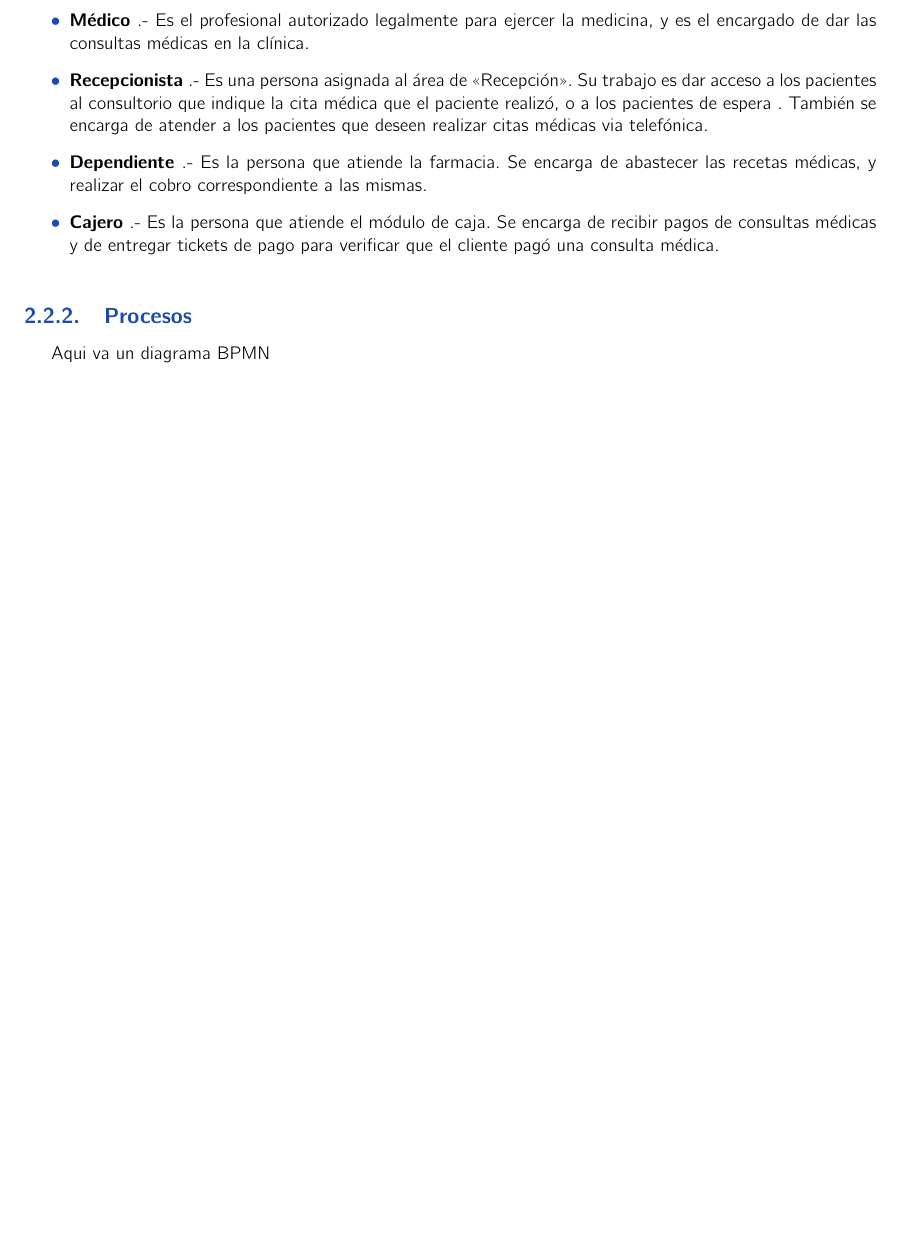
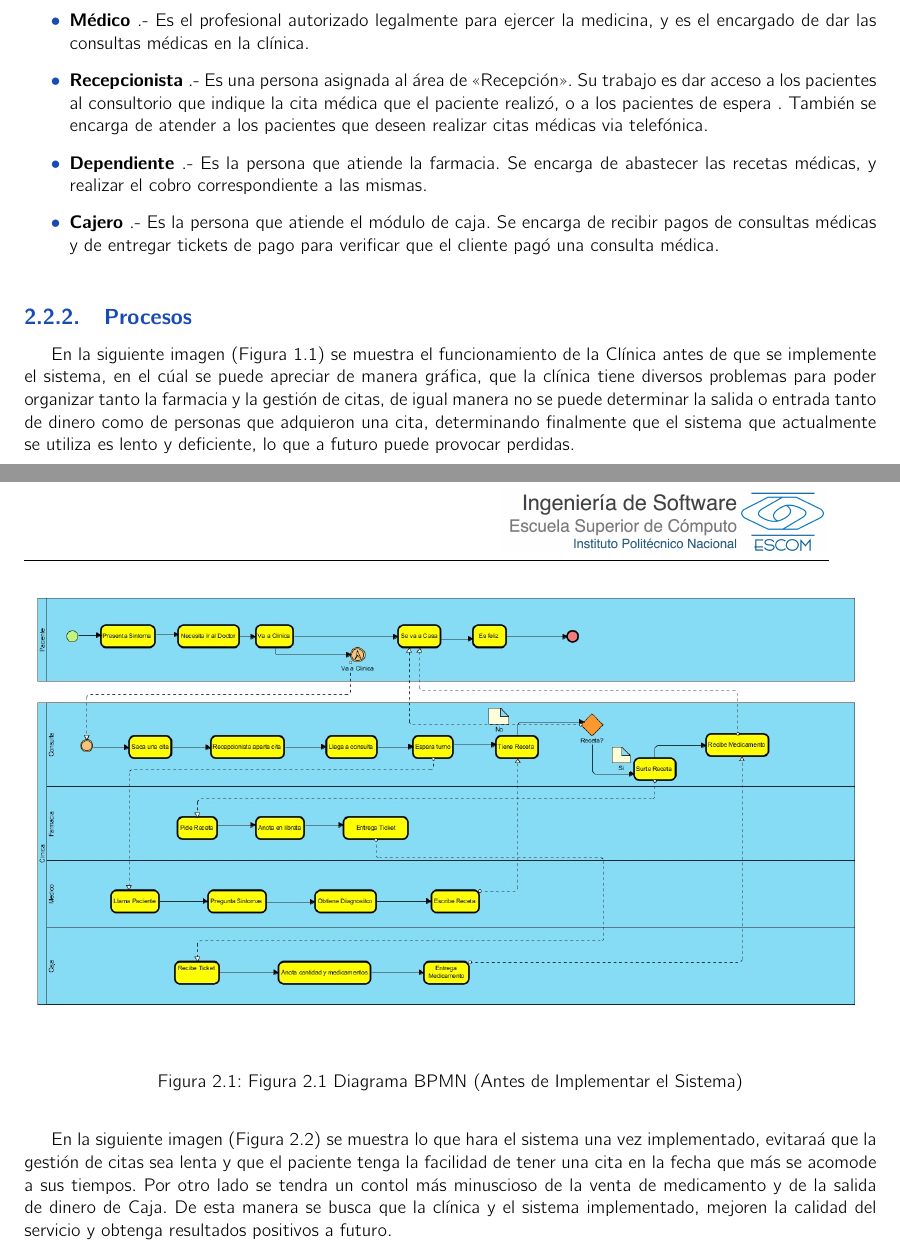
Before and after one commit to EquipoUno/documento, a LaTeX book (analisis.tex, which reads problematica.tex): part of page 7 of 32 before the commit and two parts of pages 7 and 8 of 34 after it, the two joined at a grey line, cut so that both start at the same text, the shorter picture padded with empty space. Compiled offline with pdfLaTeX.

Commit message:
Diagramas BPM
Chicos, revisen como quedaron las imagenes, no se porque pero igual me
salian en otra seccion, le puse "newpage" para que sepan como van...pero
ese fue el unico problema! :)

```diff
--- a/problematica.tex
+++ b/problematica.tex
@@ -30,6 +30,11 @@ Al finaliza una consulta, el paciente recibir\'a una receta, la cual, en caso de
 
 % - - - - - - - - - - - - - - - - - - - - - - - - -
 \subsection{Procesos}
-
-Aqui va un diagrama BPMN
-
+\\
+En la siguiente imagen (Figura 1.1) se muestra el funcionamiento de la Cl\'inica antes de que se implemente el sistema, en el c\'ual se puede apreciar de manera gr\'afica, que la cl\'inica tiene diversos problemas para poder organizar tanto la farmacia y la gesti\'on de citas, de igual manera no se puede determinar la salida o entrada tanto de dinero como de personas que adquieron una cita, determinando finalmente que el sistema que actualmente se utiliza es lento y deficiente, lo que a futuro puede provocar perdidas.
+\begin{figure}[htbp!]
+		\includegraphics[width=1\textwidth]{images/bpm1}
+		\caption{Figura 2.1 Diagrama BPMN (Antes de Implementar el Sistema)}
+	\end{figure}
+	\newpage
+	En la siguiente imagen (Figura 2.2) se muestra lo que hara el sistema una vez implementado, evitara\'a que la gesti\'on de citas sea lenta y que el paciente tenga la facilidad de tener una cita en la fecha que m\'as se acomode a sus tiempos. Por otro lado se tendra un contol m\'as minuscioso de la venta de medicamento y de la salida de dinero de Caja. De esta manera se busca que la cl\'inica y el sistema implementado, mejoren la calidad del servicio y obtenga resultados positivos a futuro.
@@ -36,3 +44,5 @@ Aqui va un diagrama BPMN
+	\end{figure}
+\newpage
 %--------------------------------------------------
 \section{Problemas identificados}
 
```
Also changed, not shown: analisis.pdf, images/bpm1.jpg (added), images/diagramabpm.jpg (added), problematica.tex (3 more changed lines), 5 other files.
